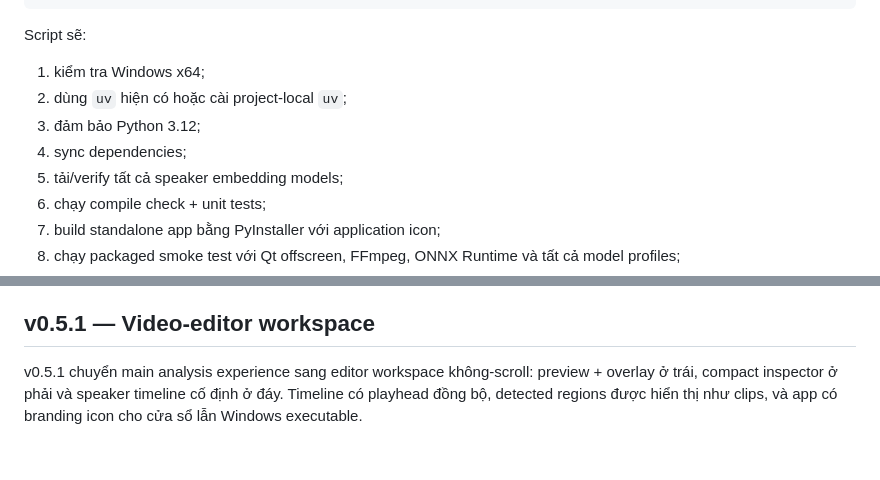
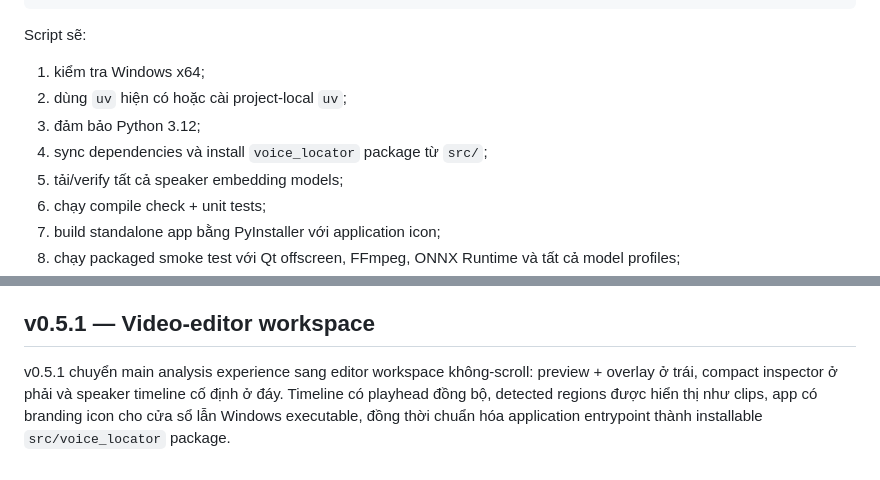
Before and after one commit to truong51972/AI-Voice-Locator-Education, a Markdown page: README.md, 2 parts joined by grey strips. Drawn GitHub-style.

```diff
--- a/README.md
+++ b/README.md
@@ -129,7 +147,7 @@ Script sẽ:
 1. kiểm tra Windows x64;
 2. dùng `uv` hiện có hoặc cài project-local `uv`;
 3. đảm bảo Python 3.12;
-4. sync dependencies;
+4. sync dependencies và install `voice_locator` package từ `src/`;
 5. tải/verify tất cả speaker embedding models;
 6. chạy compile check + unit tests;
 7. build standalone app bằng PyInstaller với application icon;
@@ -208,4 +232,4 @@ v0.5.0 thay presentation layer Gradio bằng PySide6/Qt 6. Model, localization m
 
 ## v0.5.1 — Video-editor workspace
 
-v0.5.1 chuyển main analysis experience sang editor workspace không-scroll: preview + overlay ở trái, compact inspector ở phải và speaker timeline cố định ở đáy. Timeline có playhead đồng bộ, detected regions được hiển thị như clips, và app có branding icon cho cửa sổ lẫn Windows executable.
+v0.5.1 chuyển main analysis experience sang editor workspace không-scroll: preview + overlay ở trái, compact inspector ở phải và speaker timeline cố định ở đáy. Timeline có playhead đồng bộ, detected regions được hiển thị như clips, app có branding icon cho cửa sổ lẫn Windows executable, đồng thời chuẩn hóa application entrypoint thành installable `src/voice_locator` package.
```
Also changed, not shown: other parts of README.md (+39 -15 lines).
